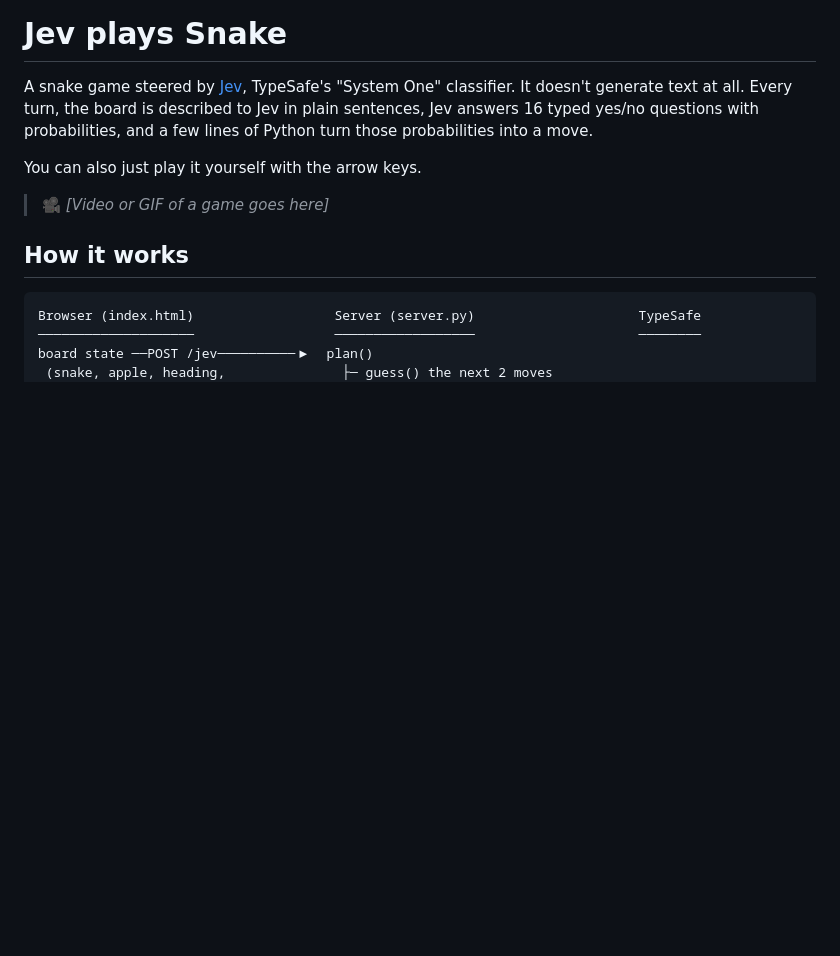
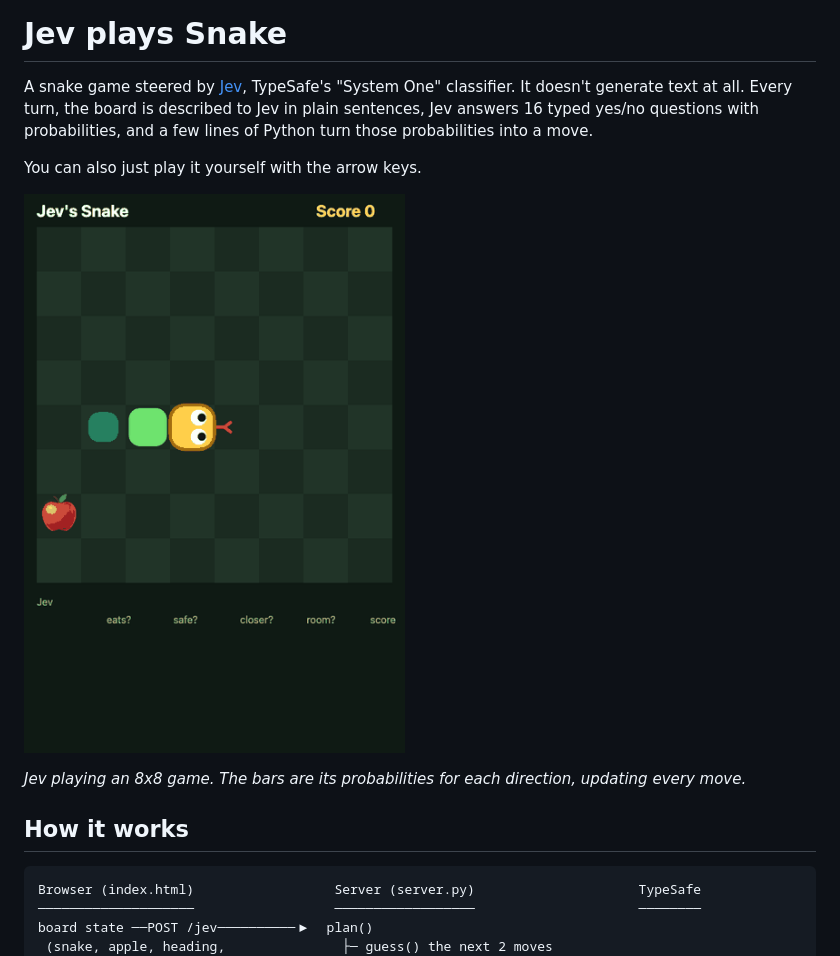
Before and after one commit to surbhit20/jev-plays-snake, a Markdown page: README.md, the part around the change. Drawn GitHub-style; pictures changed too: jev-plays-snake.gif (added); blank space fills up the shorter version.

Commit message:
Add gameplay GIF to the README
Co-Authored-By: Claude Opus 5 <noreply@anthropic.com>

```diff
--- a/README.md
+++ b/README.md
@@ -4,7 +4,9 @@ A snake game steered by [Jev](https://docs.typesafe.ai/introduction), TypeSafe's
 
 You can also just play it yourself with the arrow keys.
 
-> 🎥 *[Video or GIF of a game goes here]*
+![Jev playing snake on an 8x8 board](jev-plays-snake.gif)
+
+*Jev playing an 8x8 game. The bars are its probabilities for each direction, updating every move.*
 
 ## How it works
 
```
